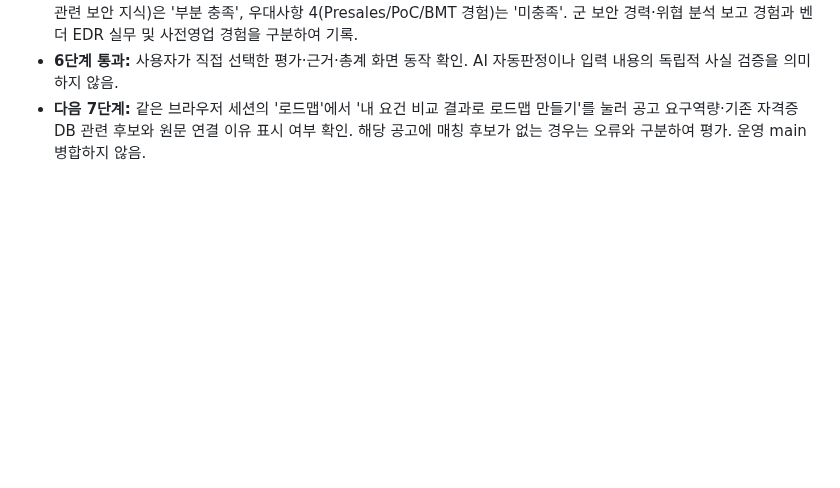
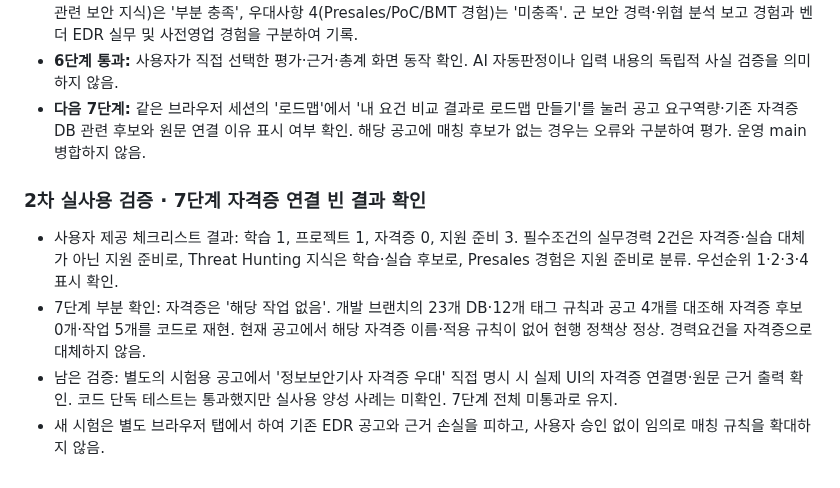
Before and after one commit to junyeong-lab/muttaji, a Markdown page: README.md, the part around the change. GitHub-like rendering; blank space fills up the shorter version.

Commit message:
docs: record 7th-step empty-certificate result and pending explicit-certificate UI test

```diff
--- a/README.md
+++ b/README.md
@@ -297,3 +297,10 @@
 - 필수조건 1(EDR/AV 구축·유지관리 경험)과 2(동종 경력 3년/7년)는 '미충족', 우대사항 3(악성코드/Threat Hunting 관련 보안 지식)은 '부분 충족', 우대사항 4(Presales/PoC/BMT 경험)는 '미충족'. 군 보안 경력·위협 분석 보고 경험과 벤더 EDR 실무 및 사전영업 경험을 구분하여 기록.
 - **6단계 통과:** 사용자가 직접 선택한 평가·근거·총계 화면 동작 확인. AI 자동판정이나 입력 내용의 독립적 사실 검증을 의미하지 않음.
 - **다음 7단계:** 같은 브라우저 세션의 '로드맵'에서 '내 요건 비교 결과로 로드맵 만들기'를 눌러 공고 요구역량·기존 자격증 DB 관련 후보와 원문 연결 이유 표시 여부 확인. 해당 공고에 매칭 후보가 없는 경우는 오류와 구분하여 평가. 운영 main 병합하지 않음.
+
+### 2차 실사용 검증 · 7단계 자격증 연결 빈 결과 확인
+
+- 사용자 제공 체크리스트 결과: 학습 1, 프로젝트 1, 자격증 0, 지원 준비 3. 필수조건의 실무경력 2건은 자격증·실습 대체가 아닌 지원 준비로, Threat Hunting 지식은 학습·실습 후보로, Presales 경험은 지원 준비로 분류. 우선순위 1·2·3·4 표시 확인.
+- 7단계 부분 확인: 자격증은 '해당 작업 없음'. 개발 브랜치의 23개 DB·12개 태그 규칙과 공고 4개를 대조해 자격증 후보 0개·작업 5개를 코드로 재현. 현재 공고에서 해당 자격증 이름·적용 규칙이 없어 현행 정책상 정상. 경력요건을 자격증으로 대체하지 않음.
+- 남은 검증: 별도의 시험용 공고에서 '정보보안기사 자격증 우대' 직접 명시 시 실제 UI의 자격증 연결명·원문 근거 출력 확인. 코드 단독 테스트는 통과했지만 실사용 양성 사례는 미확인. 7단계 전체 미통과로 유지.
+- 새 시험은 별도 브라우저 탭에서 하여 기존 EDR 공고와 근거 손실을 피하고, 사용자 승인 없이 임의로 매칭 규칙을 확대하지 않음.
```
